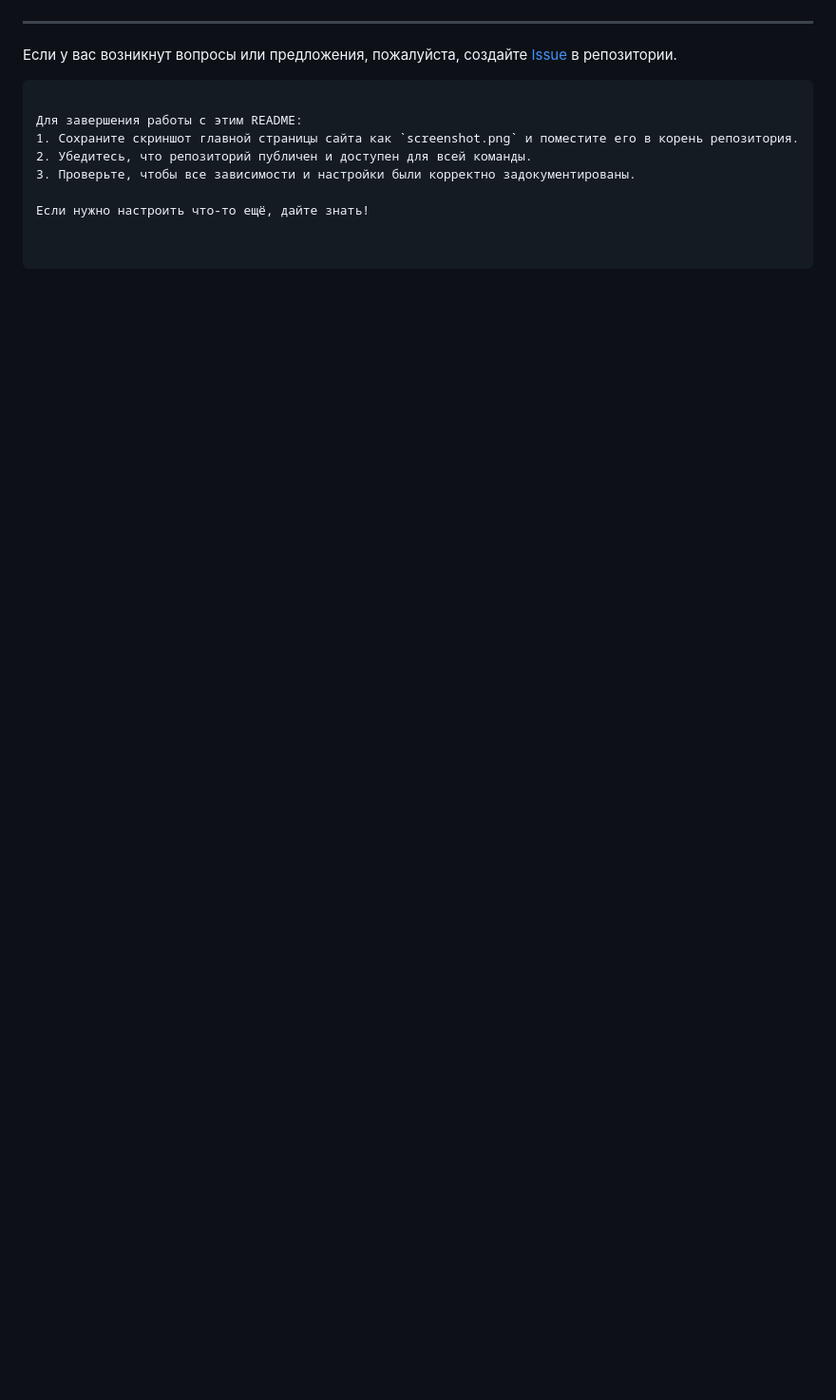
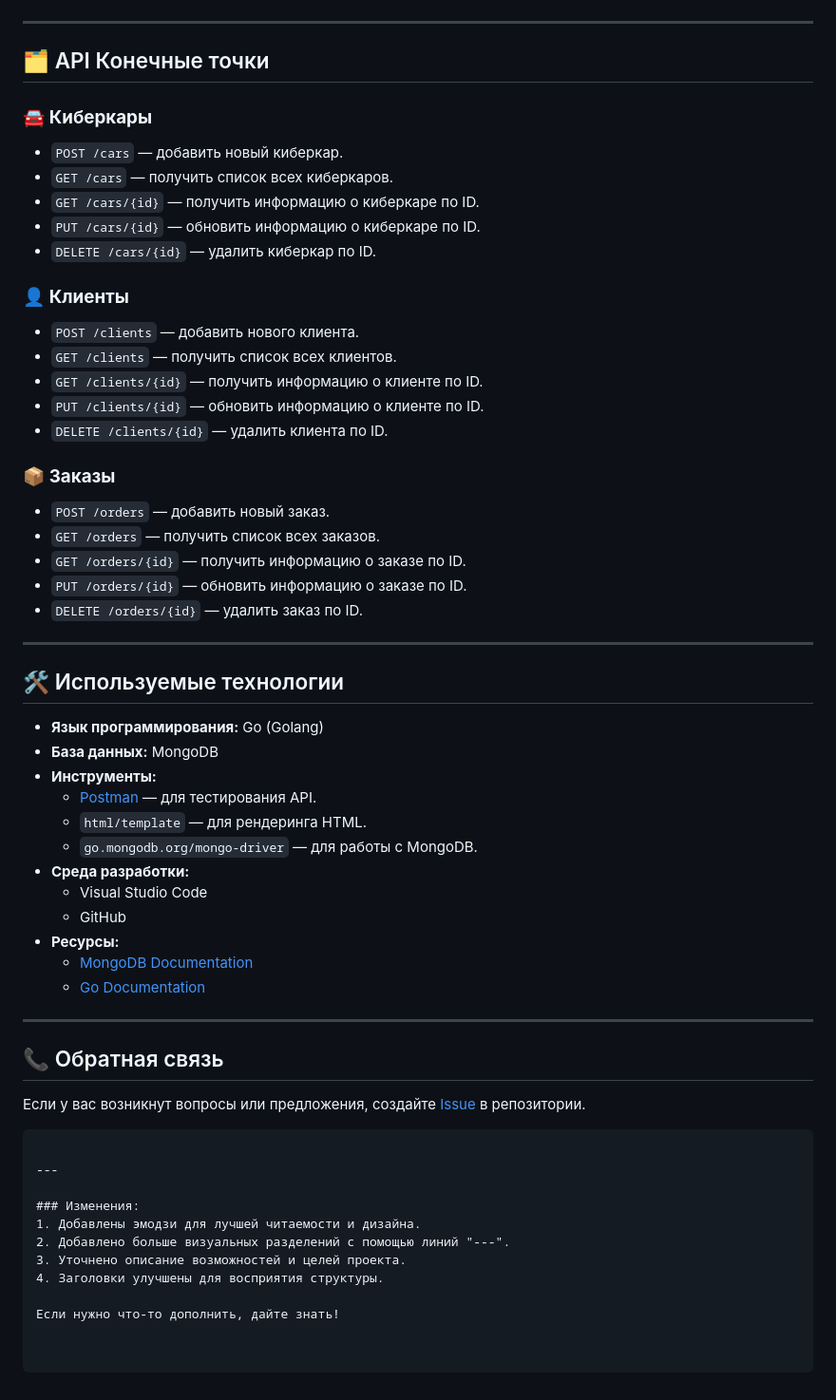
Before and after one commit to SauletTheBest/CyberCar-store, a Markdown page: README.md, the part around one of its changes. Shown at 95% size. Rendered like a GitHub page; blank space fills up the shorter version.

````diff
--- a/README.md
+++ b/README.md
@@ -60,12 +79,56 @@ User Management System — это простой веб-приложение д
 
 ---
 
-Если у вас возникнут вопросы или предложения, пожалуйста, создайте [Issue](https://github.com/your-repo/user-management-system/issues) в репозитории.
+## 🗂 API Конечные точки
+### 🚘 **Киберкары**
+- `POST /cars` — добавить новый киберкар.
+- `GET /cars` — получить список всех киберкаров.
+- `GET /cars/{id}` — получить информацию о киберкаре по ID.
+- `PUT /cars/{id}` — обновить информацию о киберкаре по ID.
+- `DELETE /cars/{id}` — удалить киберкар по ID.
+
+### 👤 **Клиенты**
+- `POST /clients` — добавить нового клиента.
+- `GET /clients` — получить список всех клиентов.
+- `GET /clients/{id}` — получить информацию о клиенте по ID.
+- `PUT /clients/{id}` — обновить информацию о клиенте по ID.
+- `DELETE /clients/{id}` — удалить клиента по ID.
+
+### 📦 **Заказы**
+- `POST /orders` — добавить новый заказ.
+- `GET /orders` — получить список всех заказов.
+- `GET /orders/{id}` — получить информацию о заказе по ID.
+- `PUT /orders/{id}` — обновить информацию о заказе по ID.
+- `DELETE /orders/{id}` — удалить заказ по ID.
+
+---
+
+## 🛠 Используемые технологии
+- **Язык программирования:** Go (Golang)
+- **База данных:** MongoDB
+- **Инструменты:**
+  - [Postman](https://www.postman.com/) — для тестирования API.
+  - `html/template` — для рендеринга HTML.
+  - `go.mongodb.org/mongo-driver` — для работы с MongoDB.
+- **Среда разработки:**
+  - Visual Studio Code
+  - GitHub
+- **Ресурсы:**
+  - [MongoDB Documentation](https://www.mongodb.com/docs/)
+  - [Go Documentation](https://go.dev/doc/)
+
+---
+
+## 📞 Обратная связь
+Если у вас возникнут вопросы или предложения, создайте [Issue](https://github.com/your-repo/cybercar-store/issues) в репозитории.
 ```
 
-Для завершения работы с этим README:
-1. Сохраните скриншот главной страницы сайта как `screenshot.png` и поместите его в корень репозитория.
-2. Убедитесь, что репозиторий публичен и доступен для всей команды.
-3. Проверьте, чтобы все зависимости и настройки были корректно задокументированы.
+---
 
-Если нужно настроить что-то ещё, дайте знать!
+### Изменения:
+1. Добавлены эмодзи для лучшей читаемости и дизайна.
+2. Добавлено больше визуальных разделений с помощью линий "---".
+3. Уточнено описание возможностей и целей проекта.
+4. Заголовки улучшены для восприятия структуры.
+
+Если нужно что-то дополнить, дайте знать!
````
Also changed, not shown: other parts of README.md (+44 -25 lines).
